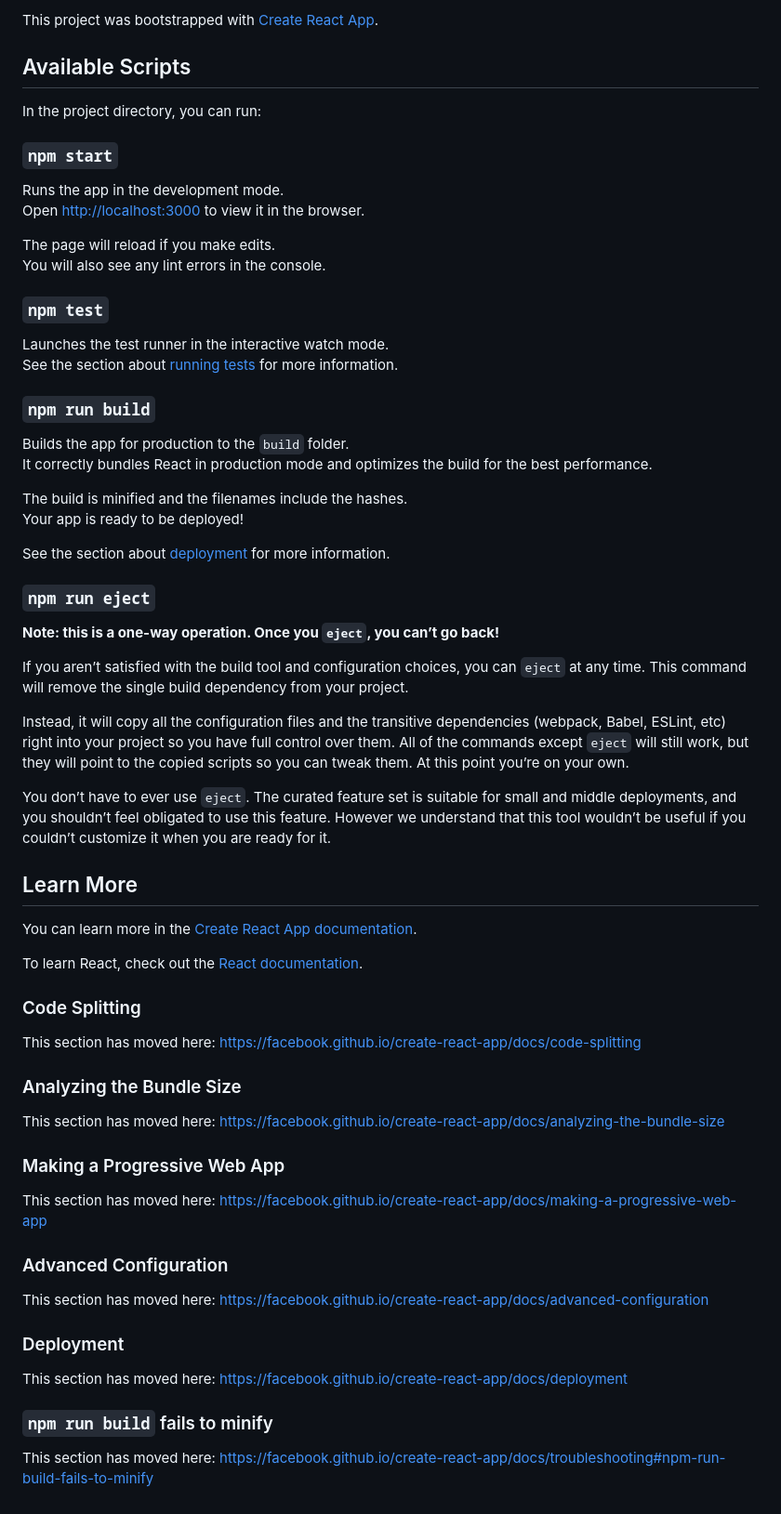
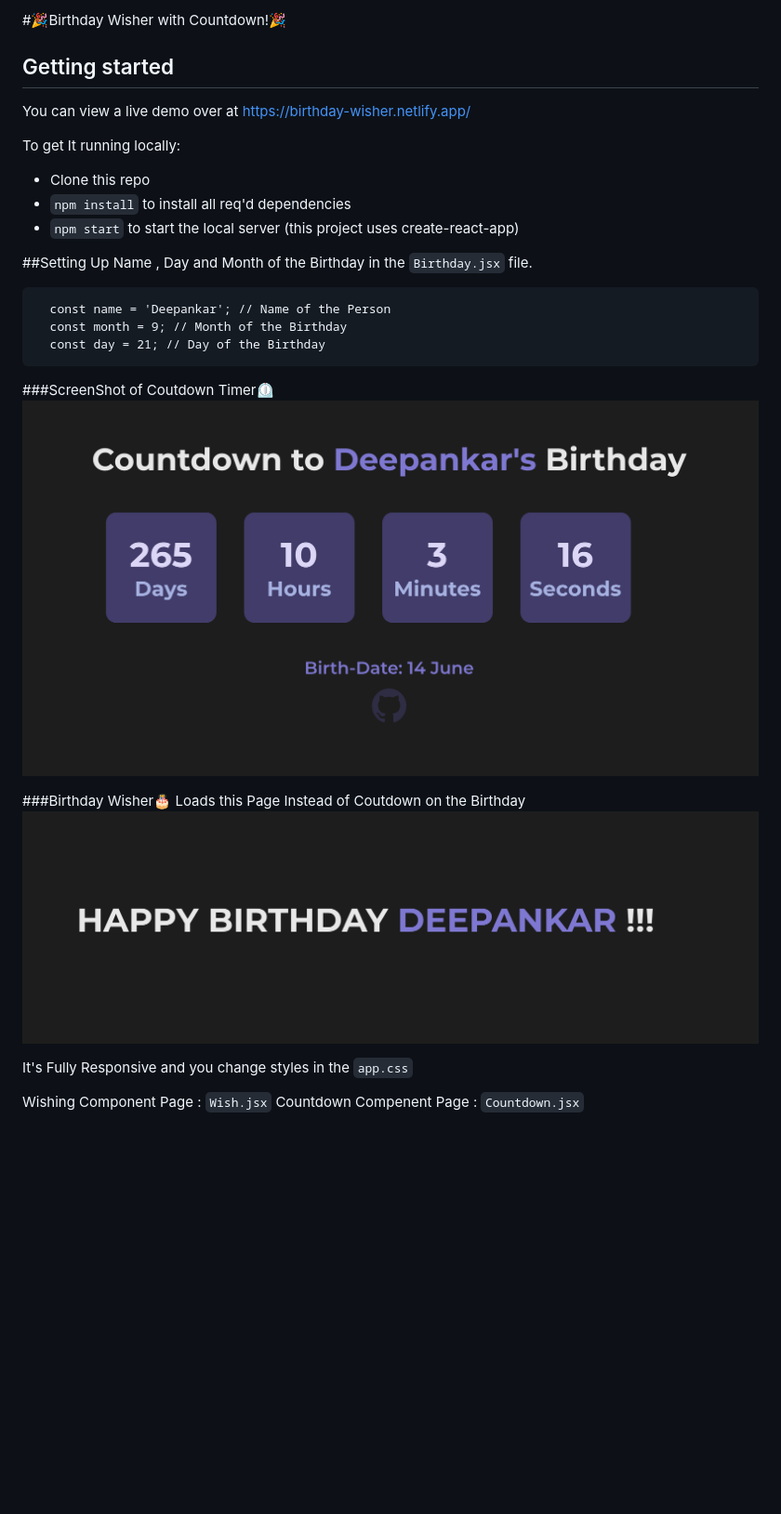
Before and after one commit to Deep-Codes/Birthday-Wisher, a Markdown page: README.md, the part around the change. Shown at 93% size. GitHub-like rendering; pictures changed too: screenshots/countdown.png (added), screenshots/wishPage.png (added); blank space fills up the shorter version.

Commit message:
:tada: Ready to Wish Birthdays

````diff
--- a/README.md
+++ b/README.md
@@ -1,68 +1,32 @@
-This project was bootstrapped with [Create React App](https://github.com/facebook/create-react-app).
+#🎉Birthday Wisher with Countdown!🎉
 
-## Available Scripts
+## Getting started
 
-In the project directory, you can run:
+You can view a live demo over at https://birthday-wisher.netlify.app/
 
-### `npm start`
+To get It running locally:
 
-Runs the app in the development mode.<br />
-Open [http://localhost:3000](http://localhost:3000) to view it in the browser.
+- Clone this repo
+- `npm install` to install all req'd dependencies
+- `npm start` to start the local server (this project uses create-react-app)
 
-The page will reload if you make edits.<br />
-You will also see any lint errors in the console.
+##Setting Up
+Name , Day and Month of the Birthday in the `Birthday.jsx` file.
 
-### `npm test`
+```
+  const name = 'Deepankar'; // Name of the Person
+  const month = 9; // Month of the Birthday
+  const day = 21; // Day of the Birthday
+```
 
-Launches the test runner in the interactive watch mode.<br />
-See the section about [running tests](https://facebook.github.io/create-react-app/docs/running-tests) for more information.
+###ScreenShot of Coutdown Timer⏲️
+![ScreenShot of Countdown](screenshots/countdown.png)
 
-### `npm run build`
+###Birthday Wisher🎂
+Loads this Page Instead of Coutdown on the Birthday
+![ScreenShot of Countdown](screenshots/wishPage.png)
 
-Builds the app for production to the `build` folder.<br />
-It correctly bundles React in production mode and optimizes the build for the best performance.
+It's Fully Responsive and you change styles in the `app.css`
 
-The build is minified and the filenames include the hashes.<br />
-Your app is ready to be deployed!
-
-See the section about [deployment](https://facebook.github.io/create-react-app/docs/deployment) for more information.
-
-### `npm run eject`
-
-**Note: this is a one-way operation. Once you `eject`, you can’t go back!**
-
-If you aren’t satisfied with the build tool and configuration choices, you can `eject` at any time. This command will remove the single build dependency from your project.
-
-Instead, it will copy all the configuration files and the transitive dependencies (webpack, Babel, ESLint, etc) right into your project so you have full control over them. All of the commands except `eject` will still work, but they will point to the copied scripts so you can tweak them. At this point you’re on your own.
-
-You don’t have to ever use `eject`. The curated feature set is suitable for small and middle deployments, and you shouldn’t feel obligated to use this feature. However we understand that this tool wouldn’t be useful if you couldn’t customize it when you are ready for it.
-
-## Learn More
-
-You can learn more in the [Create React App documentation](https://facebook.github.io/create-react-app/docs/getting-started).
-
-To learn React, check out the [React documentation](https://reactjs.org/).
-
-### Code Splitting
-
-This section has moved here: https://facebook.github.io/create-react-app/docs/code-splitting
-
-### Analyzing the Bundle Size
-
-This section has moved here: https://facebook.github.io/create-react-app/docs/analyzing-the-bundle-size
-
-### Making a Progressive Web App
-
-This section has moved here: https://facebook.github.io/create-react-app/docs/making-a-progressive-web-app
-
-### Advanced Configuration
-
-This section has moved here: https://facebook.github.io/create-react-app/docs/advanced-configuration
-
-### Deployment
-
-This section has moved here: https://facebook.github.io/create-react-app/docs/deployment
-
-### `npm run build` fails to minify
-
-This section has moved here: https://facebook.github.io/create-react-app/docs/troubleshooting#npm-run-build-fails-to-minify
+Wishing Component Page : `Wish.jsx`
+Countdown Compenent Page : `Countdown.jsx`
````
Also changed, not shown: 12 other files.
